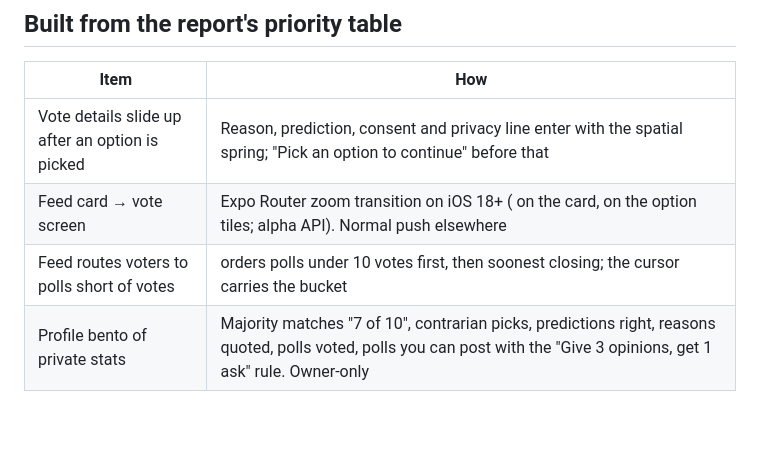
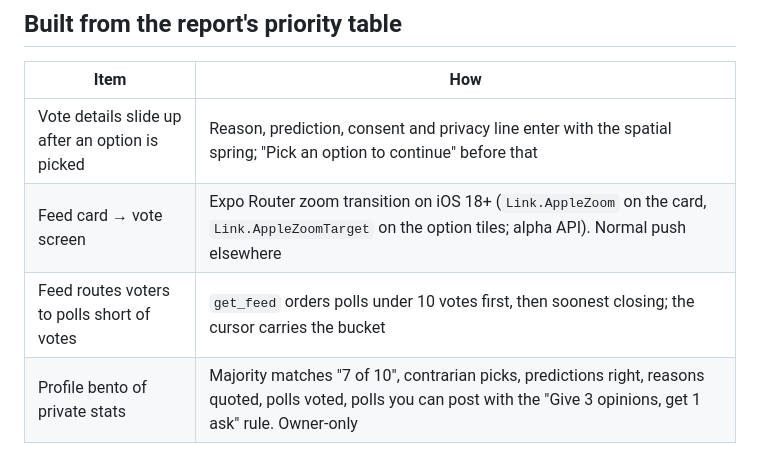
Before and after one commit to zym-labs/Opinion-app, a Markdown page: STAGE6_DESIGN_SYSTEM.md, the part around the change. Drawn GitHub-style; blank space fills up the shorter version.

Commit message:
Fix design doc table
Co-Authored-By: Claude Opus 5.5 <noreply@anthropic.com>

```diff
--- a/STAGE6_DESIGN_SYSTEM.md
+++ b/STAGE6_DESIGN_SYSTEM.md
@@ -225,8 +225,8 @@ Private mastery signals only: majority-match rate, "your reason was quoted". Cre
 | Item | How |
 |---|---|
 | Vote details slide up after an option is picked | Reason, prediction, consent and privacy line enter with the spatial spring; "Pick an option to continue" before that |
-| Feed card → vote screen | Expo Router zoom transition on iOS 18+ ( on the card,  on the option tiles; alpha API). Normal push elsewhere |
-| Feed routes voters to polls short of votes |  orders polls under 10 votes first, then soonest closing; the cursor carries the bucket |
+| Feed card → vote screen | Expo Router zoom transition on iOS 18+ (`Link.AppleZoom` on the card, `Link.AppleZoomTarget` on the option tiles; alpha API). Normal push elsewhere |
+| Feed routes voters to polls short of votes | `get_feed` orders polls under 10 votes first, then soonest closing; the cursor carries the bucket |
 | Profile bento of private stats | Majority matches "7 of 10", contrarian picks, predictions right, reasons quoted, polls voted, polls you can post with the "Give 3 opinions, get 1 ask" rule. Owner-only |
 
 ## Try before signing up (built)
```
